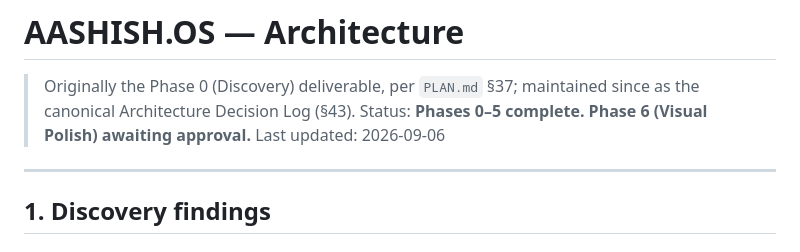
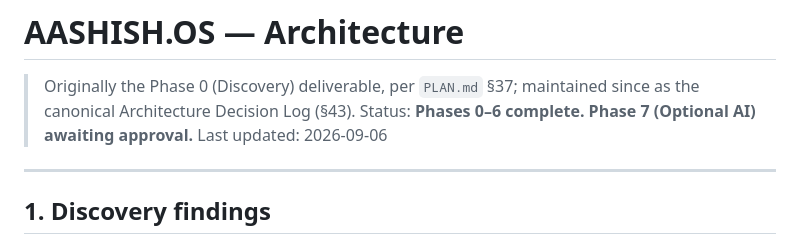
Before and after one commit to aashishxetri5/aashishxetri5.github.io, a Markdown page: docs/architecture.md, the part around the change. GitHub-like rendering.

```diff
--- a/docs/architecture.md
+++ b/docs/architecture.md
@@ -2,7 +2,7 @@
 
 > Originally the Phase 0 (Discovery) deliverable, per `PLAN.md` §37; maintained
 > since as the canonical Architecture Decision Log (§43).
-> Status: **Phases 0–5 complete. Phase 6 (Visual Polish) awaiting approval.**
+> Status: **Phases 0–6 complete. Phase 7 (Optional AI) awaiting approval.**
 > Last updated: 2026-09-06
 
 ---
```
Also changed, not shown: plan.md (+10 -5 lines).
